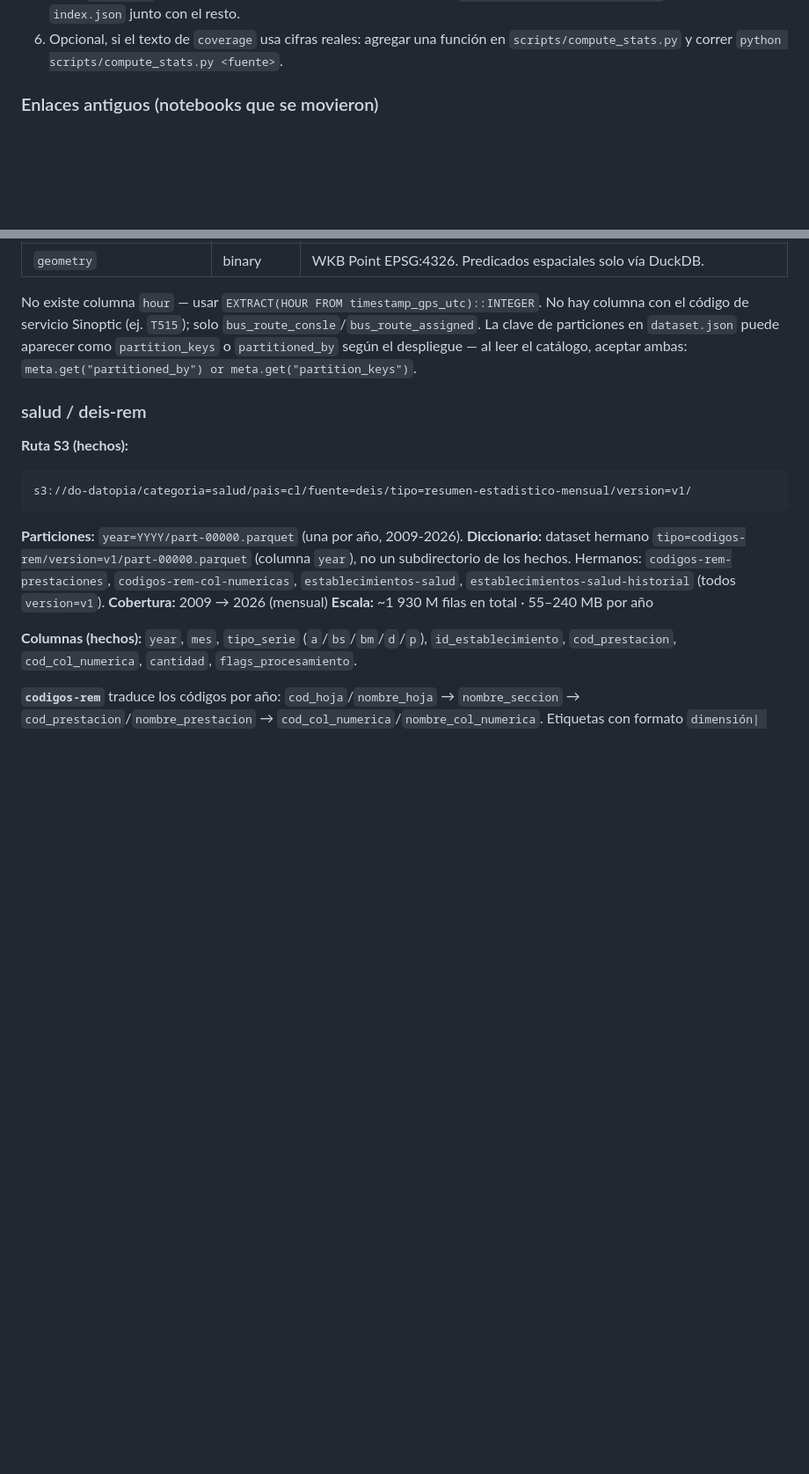
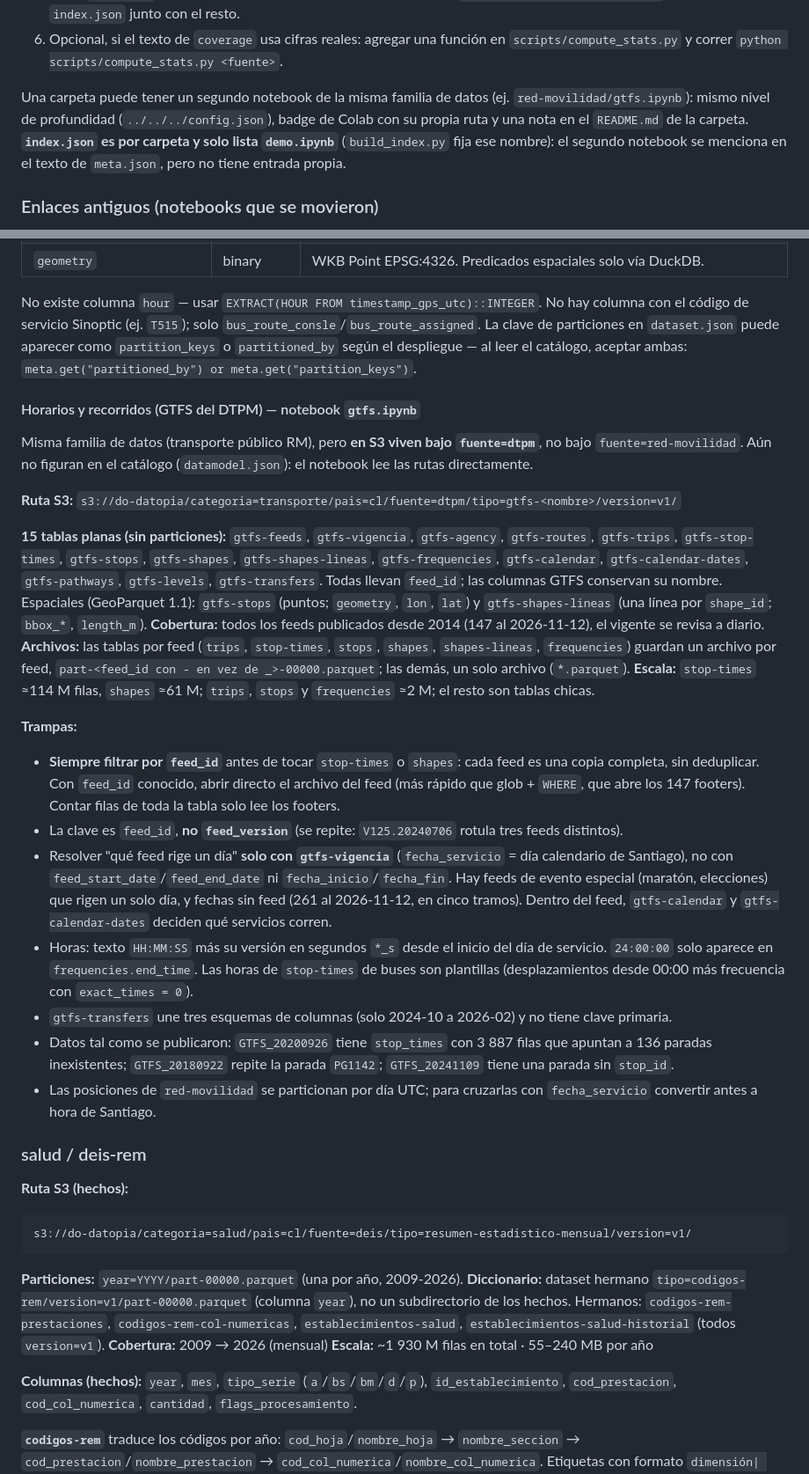
Before and after one commit to Data-Observatory/datopia-notebooks, a Markdown page: CLAUDE.md, 2 parts joined by grey strips. Shown at 88% size. Rendered like a GitHub page; blank space fills up the shorter version.

Commit message:
docs: secciones GTFS y GeoParquet (versiones y lectores) en CLAUDE.md; quitar menciones a Athena

```diff
--- a/CLAUDE.md
+++ b/CLAUDE.md
@@ -53,6 +54,11 @@ Cada dataset vive en `notebooks/<categoria>/<fuente>/`. Al agregar un nuevo data
    `python scripts/build_index.py`; commitear `index.json` junto con el resto.
 6. Opcional, si el texto de `coverage` usa cifras reales: agregar una función en
    `scripts/compute_stats.py` y correr `python scripts/compute_stats.py <fuente>`.
+
+Una carpeta puede tener un segundo notebook de la misma familia de datos (ej. `red-movilidad/gtfs.ipynb`):
+mismo nivel de profundidad (`../../../config.json`), badge de Colab con su propia ruta y una nota en el
+`README.md` de la carpeta. **`index.json` es por carpeta y solo lista `demo.ipynb`** (`build_index.py` fija
+ese nombre): el segundo notebook se menciona en el texto de `meta.json`, pero no tiene entrada propia.
 
 ### Enlaces antiguos (notebooks que se movieron)
 
@@ -164,6 +193,41 @@ No existe columna `hour` — usar `EXTRACT(HOUR FROM timestamp_gps_utc)::INTEGER
 No hay columna con el código de servicio Sinoptic (ej. `T515`); solo `bus_route_consle`/`bus_route_assigned`.
 La clave de particiones en `dataset.json` puede aparecer como `partition_keys` o `partitioned_by` según
 el despliegue — al leer el catálogo, aceptar ambas: `meta.get("partitioned_by") or meta.get("partition_keys")`.
+
+#### Horarios y recorridos (GTFS del DTPM) — notebook `gtfs.ipynb`
+
+Misma familia de datos (transporte público RM), pero **en S3 viven bajo `fuente=dtpm`**, no bajo `fuente=red-movilidad`.
+Aún no figuran en el catálogo (`datamodel.json`): el notebook lee las rutas directamente.
+
+**Ruta S3:** `s3://do-datopia/categoria=transporte/pais=cl/fuente=dtpm/tipo=gtfs-<nombre>/version=v1/`
+
+**15 tablas planas (sin particiones):** `gtfs-feeds`, `gtfs-vigencia`, `gtfs-agency`, `gtfs-routes`, `gtfs-trips`,
+`gtfs-stop-times`, `gtfs-stops`, `gtfs-shapes`, `gtfs-shapes-lineas`, `gtfs-frequencies`, `gtfs-calendar`,
+`gtfs-calendar-dates`, `gtfs-pathways`, `gtfs-levels`, `gtfs-transfers`. Todas llevan `feed_id`; las columnas GTFS
+conservan su nombre. Espaciales (GeoParquet 1.1): `gtfs-stops` (puntos; `geometry`, `lon`, `lat`) y
+`gtfs-shapes-lineas` (una línea por `shape_id`; `bbox_*`, `length_m`).
+**Cobertura:** todos los feeds publicados desde 2014 (147 al 2026-11-12), el vigente se revisa a diario.
+**Archivos:** las tablas por feed (`trips`, `stop-times`, `stops`, `shapes`, `shapes-lineas`, `frequencies`) guardan un
+archivo por feed, `part-<feed_id con - en vez de _>-00000.parquet`; las demás, un solo archivo (`*.parquet`).
+**Escala:** `stop-times` ≈114 M filas, `shapes` ≈61 M; `trips`, `stops` y `frequencies` ≈2 M; el resto son tablas chicas.
+
+**Trampas:**
+- **Siempre filtrar por `feed_id`** antes de tocar `stop-times` o `shapes`: cada feed es una copia completa, sin
+  deduplicar. Con `feed_id` conocido, abrir directo el archivo del feed (más rápido que glob + `WHERE`, que abre los 147 footers).
+  Contar filas de toda la tabla solo lee los footers.
+- La clave es `feed_id`, **no `feed_version`** (se repite: `V125.20240706` rotula tres feeds distintos).
+- Resolver "qué feed rige un día" **solo con `gtfs-vigencia`** (`fecha_servicio` = día calendario de Santiago), no con
+  `feed_start_date`/`feed_end_date` ni `fecha_inicio`/`fecha_fin`. Hay feeds de evento especial (maratón,
+  elecciones) que rigen un solo día, y fechas sin feed (261 al 2026-11-12, en cinco tramos). Dentro del feed,
+  `gtfs-calendar` y `gtfs-calendar-dates` deciden qué servicios corren.
+- Horas: texto `HH:MM:SS` más su versión en segundos `*_s` desde el inicio del día de servicio. `24:00:00` solo
+  aparece en `frequencies.end_time`. Las horas de `stop-times` de buses son plantillas (desplazamientos desde 00:00
+  más frecuencia con `exact_times = 0`).
+- `gtfs-transfers` une tres esquemas de columnas (solo 2024-10 a 2026-02) y no tiene clave primaria.
+- Datos tal como se publicaron: `GTFS_20200926` tiene `stop_times` con 3 887 filas que apuntan a 136 paradas
+  inexistentes; `GTFS_20180922` repite la parada `PG1142`; `GTFS_20241109` tiene una parada sin `stop_id`.
+- Las posiciones de `red-movilidad` se particionan por día UTC; para cruzarlas con `fecha_servicio` convertir antes
+  a hora de Santiago.
 
 ### salud / deis-rem
 
```
Also changed, not shown: other parts of CLAUDE.md (+26 -2 lines), docs/ecosistema-tecnico.md (+2 -2 lines).
